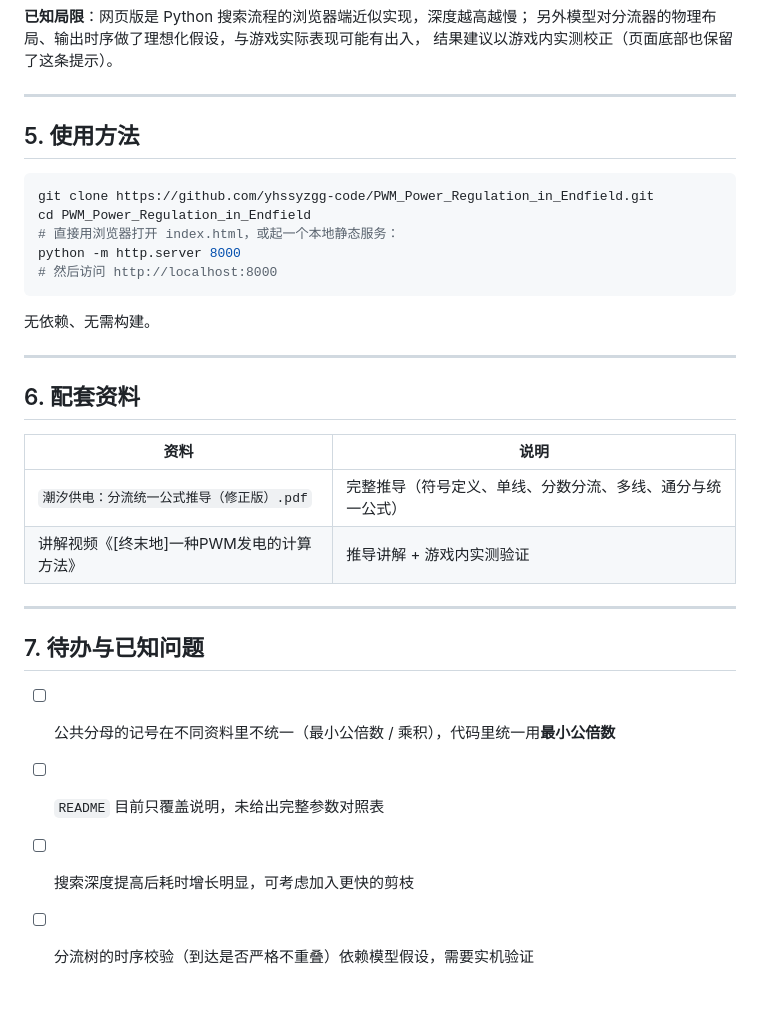
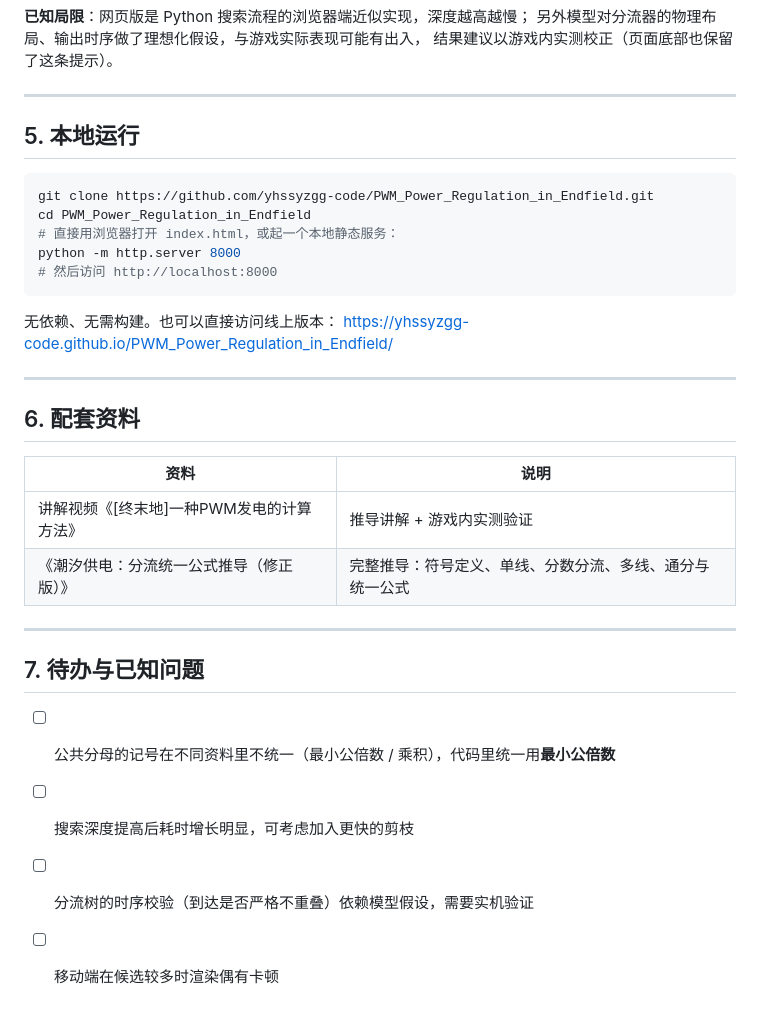
Before and after one commit to yhssyzgg-code/PWM_Power_Regulation_in_Endfield, a Markdown page: README.md, the part around one of its changes. Drawn GitHub-style.

````diff
--- a/README.md
+++ b/README.md
@@ -176,7 +201,7 @@ $$\frac{1}{f}=\frac{k}{D}=\sum_{i}\frac{1}{d_i}\qquad\Longleftrightarrow\qquad \
 
 ---
 
-## 5. 使用方法
+## 5. 本地运行
 
 ```bash
 git clone https://github.com/yhssyzgg-code/PWM_Power_Regulation_in_Endfield.git
@@ -186,7 +211,8 @@ python -m http.server 8000
 # 然后访问 http://localhost:8000
 ```
 
-无依赖、无需构建。
+无依赖、无需构建。也可以直接访问线上版本：
+https://yhssyzgg-code.github.io/PWM_Power_Regulation_in_Endfield/
 
 ---
 
@@ -194,14 +220,14 @@ python -m http.server 8000
 
 | 资料 | 说明 |
 |---|---|
-| `潮汐供电：分流统一公式推导（修正版）.pdf` | 完整推导（符号定义、单线、分数分流、多线、通分与统一公式） |
 | 讲解视频《[终末地]一种PWM发电的计算方法》 | 推导讲解 + 游戏内实测验证 |
+| 《潮汐供电：分流统一公式推导（修正版）》 | 完整推导：符号定义、单线、分数分流、多线、通分与统一公式 |
 
 ---
 
 ## 7. 待办与已知问题
 
 - [ ] 公共分母的记号在不同资料里不统一（最小公倍数 / 乘积），代码里统一用**最小公倍数**
-- [ ] `README` 目前只覆盖说明，未给出完整参数对照表
 - [ ] 搜索深度提高后耗时增长明显，可考虑加入更快的剪枝
 - [ ] 分流树的时序校验（到达是否严格不重叠）依赖模型假设，需要实机验证
+- [ ] 移动端在候选较多时渲染偶有卡顿
````
Also changed, not shown: other parts of README.md (+30 -5 lines).
